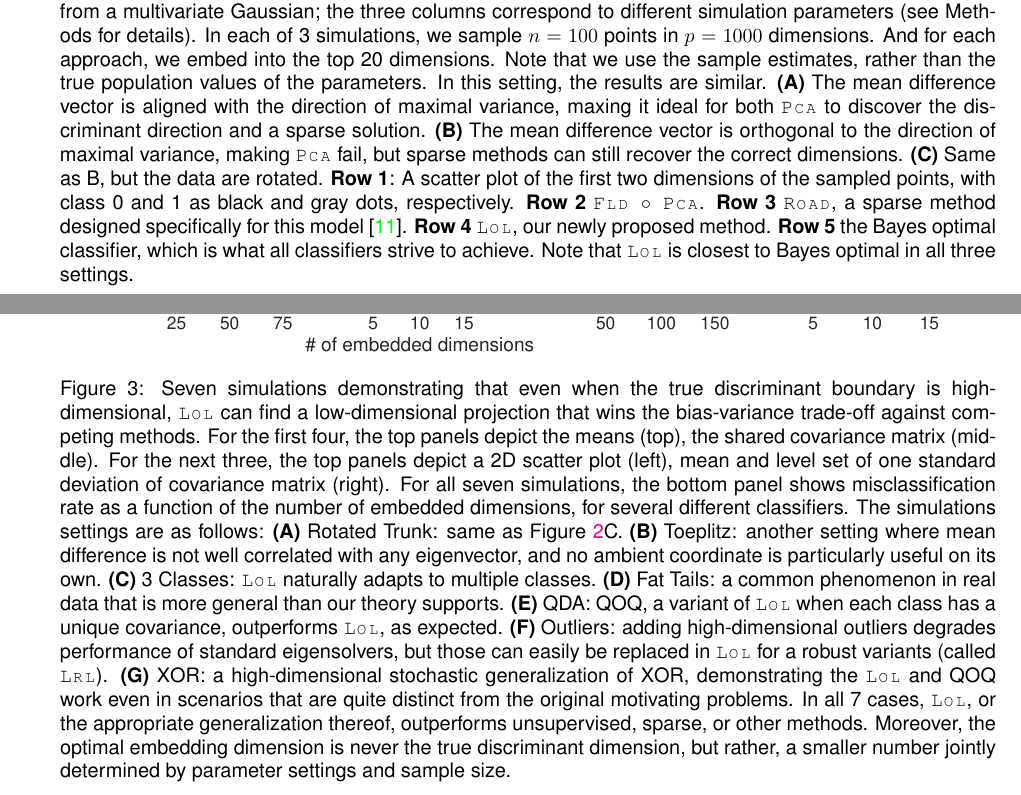
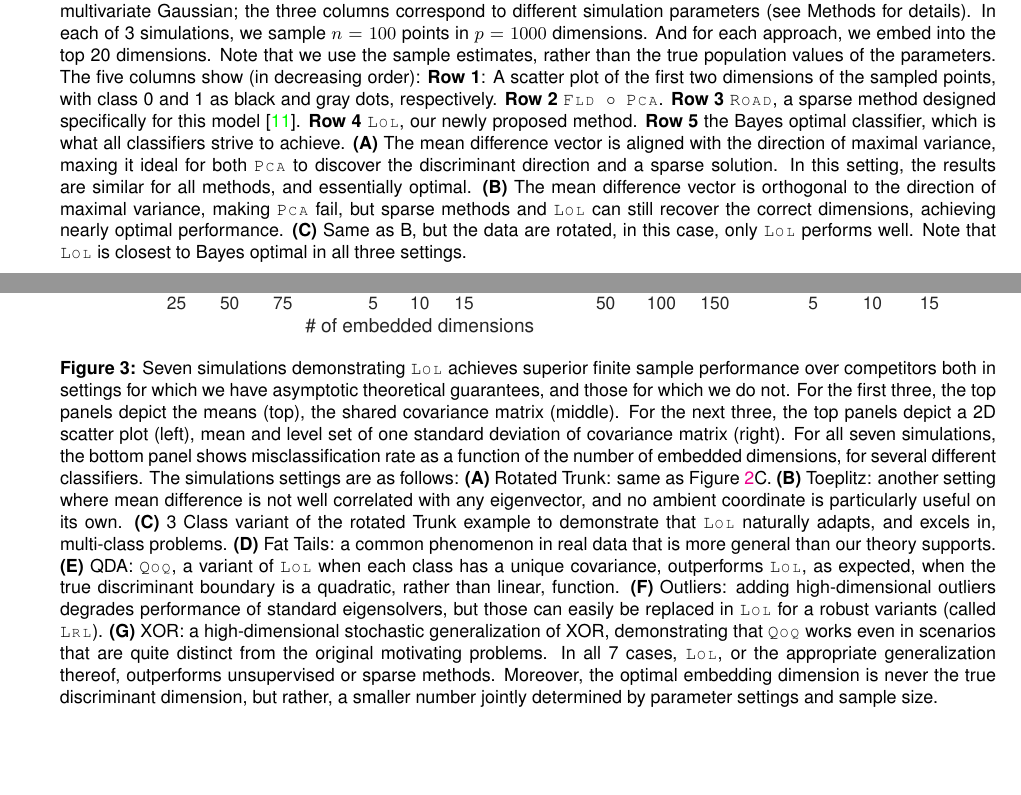
Before and after one commit to neurodata/LOL-paper, a LaTeX paper (Draft/LOL.tex, which reads Draft/preamble.tex): two parts of pages 7 and 9 of 32 before the commit and two parts of pages 7 and 9 of 31 after it, joined at a grey line, cut so that both start at the same text. Compiled offline with pdfLaTeX.

Commit message:
updated captions too

```diff
--- a/Draft/LOL.tex
+++ b/Draft/LOL.tex
@@ -169,15 +169,15 @@ In this sense, \Lol~can be thought of as a very simple  ``supervised \Pca''.
 \Lol~achieves near optimal performance for a wide variety of distributions.
 Each point is sampled from a multivariate Gaussian;
 the three columns correspond to different simulation parameters (see Methods for details).
-In each of 3 simulations, we sample $n=100$ points in $p=1000$ dimensions.  And for each approach, we embed into the top 20 dimensions. Note that we use the sample estimates, rather than the true population values of the parameters.  In this setting, the results are  similar.
-\textbf{(A)} The mean difference vector is aligned with the direction of maximal variance, maxing it ideal for both \Pca~to discover the discriminant direction and a sparse solution.
-\textbf{(B)} The mean difference vector is orthogonal to the direction of maximal variance, making \Pca~fail, but sparse methods can still recover the correct dimensions.
-\textbf{(C)} Same as B, but the data are rotated.
+In each of 3 simulations, we sample $n=100$ points in $p=1000$ dimensions.  And for each approach, we embed into the top 20 dimensions. Note that we use the sample estimates, rather than the true population values of the parameters.  The five columns show (in decreasing order):
 \textbf{Row 1}: A scatter plot of the first two dimensions of the sampled points, with class 0 and 1 as black and gray dots, respectively.
 \textbf{Row 2} \sct{Fld $\circ$ Pca}.
 \textbf{Row 3} \Road, a sparse method designed specifically for this model \cite{Fan2012a}.
 \textbf{Row 4} \Lol, our newly proposed method.
 \textbf{Row 5} the Bayes optimal classifier, which is what all classifiers strive to achieve.
+\textbf{(A)} The mean difference vector is aligned with the direction of maximal variance, maxing it ideal for both \Pca~to discover the discriminant direction and a sparse solution. In this setting, the results are  similar for all methods, and essentially optimal.
+\textbf{(B)} The mean difference vector is orthogonal to the direction of maximal variance, making \Pca~fail, but sparse methods and \Lol~can still recover the correct dimensions, achieving nearly optimal performance.
+\textbf{(C)} Same as B, but the data are rotated, in this case, only \Lol~performs well.
 Note that \Lol~is closest to Bayes optimal in all three settings.
 }
 \label{f:cigars}
@@ -260,16 +260,17 @@ In the previous section, we proved that \Lol~is often better than \Pca, and neve
 \centering
 \includegraphics[width=1\linewidth]{../Figs/properties}
 \caption{
-Seven simulations demonstrating that even when the true discriminant boundary is high-dimensional, \Lol~can find a low-dimensional projection that wins the bias-variance trade-off against competing methods.
-For the first four, the top panels depict the means (top), the shared covariance matrix (middle).  For the next three, the top panels depict a 2D scatter plot (left), mean and level set of one standard deviation of covariance matrix (right).  For all seven simulations, the bottom panel shows misclassification rate as a function of the number of embedded dimensions, for several different classifiers.  The simulations settings are as follows:
+Seven simulations demonstrating \Lol~achieves superior finite sample performance over competitors both in settings for which we have asymptotic theoretical guarantees, and those for which we do not.
+% that even when the true discriminant boundary is high-dimensional, \Lol~can find a low-dimensional projection that wins the bias-variance trade-off against competing methods.
+For the first three, the top panels depict the means (top), the shared covariance matrix (middle).  For the next three, the top panels depict a 2D scatter plot (left), mean and level set of one standard deviation of covariance matrix (right).  For all seven simulations, the bottom panel shows misclassification rate as a function of the number of embedded dimensions, for several different classifiers.  The simulations settings are as follows:
 \textbf{(A)} Rotated Trunk: same as Figure \ref{f:cigars}C.
 \textbf{(B)} Toeplitz: another setting where mean difference is not well correlated with any eigenvector, and no ambient coordinate is particularly useful on its own.
-\textbf{(C)} 3 Classes: \Lol~naturally adapts to multiple classes.
+\textbf{(C)} 3 Class variant of the rotated Trunk example to demonstrate that \Lol~naturally adapts, and excels in, multi-class problems.
 \textbf{(D)} Fat Tails: a common phenomenon in real data that is more general than our theory supports.
-\textbf{(E)} QDA: QOQ, a variant of \Lol~when each class has a unique covariance, outperforms \Lol, as expected.
+\textbf{(E)} QDA: \Qoq, a variant of \Lol~when each class has a unique covariance, outperforms \Lol, as expected, when the true discriminant boundary is a quadratic, rather than linear, function.
 \textbf{(F)} Outliers: adding high-dimensional outliers degrades performance of standard eigensolvers, but those can easily be replaced in \Lol~for a robust variants (called \Lrl).
-\textbf{(G)} XOR: a high-dimensional stochastic generalization of XOR, demonstrating the \Lol~and QOQ work even in scenarios that are quite distinct from the original motivating problems.
-In all 7 cases, \Lol, or the appropriate generalization thereof, outperforms unsupervised, sparse, or other methods.  Moreover, the optimal embedding dimension is never the true discriminant dimension, but rather, a smaller number jointly determined by parameter settings and sample size.
+\textbf{(G)} XOR: a high-dimensional stochastic generalization of XOR, demonstrating that \Qoq~works even in scenarios that are quite distinct from the original motivating problems.
+In all 7 cases, \Lol, or the appropriate generalization thereof, outperforms unsupervised or sparse methods.  Moreover, the optimal embedding dimension is never the true discriminant dimension, but rather, a smaller number jointly determined by parameter settings and sample size.
 }
 \label{f:properties}
 \end{figure}
--- a/Draft/preamble.tex
+++ b/Draft/preamble.tex
@@ -7,7 +7,8 @@
 \usepackage{textcomp}
 \usepackage{url}
 \usepackage{mdwlist}
-\usepackage{wrapfig,caption,subfigure,sidecap}
+\usepackage[font=small,labelfont=bf]{caption}
+\usepackage{wrapfig,subfigure,sidecap}
 \usepackage{xspace}
 \usepackage{algorithm,algorithmic}
 \usepackage[pdftex]{graphicx}
@@ -449,3 +450,4 @@
 \newcommand{\PoF}{\Fld$\circ$\Pca}
 \newcommand{\Road}{\sct{Road}}
 \newcommand{\Mgc}{\sct{Mgc}}
+\newcommand{\Lasso}{\sct{Lasso}}
```
Also changed, not shown: Draft/LOL.bbl, Figs/mnist.pdf, Figs/mnist.png, Draft/LOL.tex (24 more changed lines), 1 other file.
